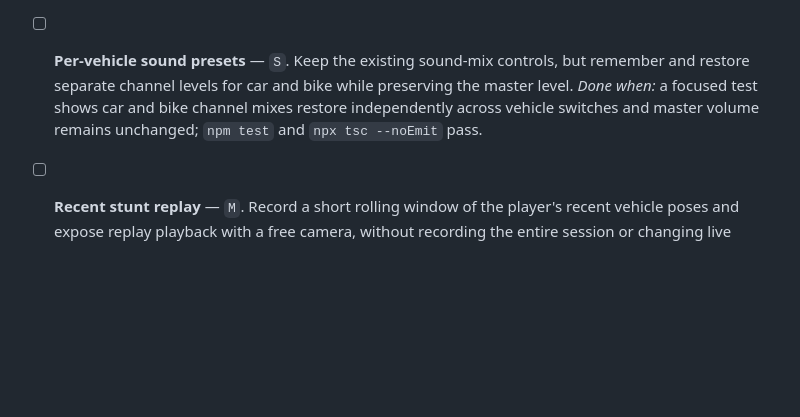
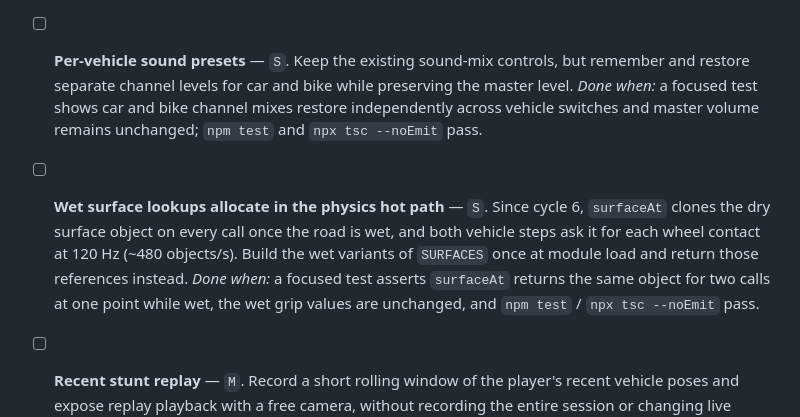
Before and after one commit to fhilejean-net/SP95, a Markdown page: docs/backlog.md, the part around the change. GitHub-like rendering; blank space fills up the shorter version.

Commit message:
docs: rétrospective du cycle 6 — allocation de surfaceAt sur route mouillée
Le balayage du diff récent montre que surfaceAt clone un objet par contact de
roue. L'entrée est cadrée avec un « done when » vérifiable.

Generated with Codebuff 🤖
Co-Authored-By: Codebuff <noreply@codebuff.com>

```diff
--- a/docs/backlog.md
+++ b/docs/backlog.md
@@ -41,6 +41,13 @@ commit hash so the history stays readable.
 - [ ] **Per-vehicle sound presets** — `S`. Keep the existing sound-mix controls, but remember and restore separate channel levels for car and bike while preserving the master level.
   *Done when:* a focused test shows car and bike channel mixes restore independently across vehicle switches and master volume remains unchanged; `npm test` and `npx tsc --noEmit` pass.
 
+- [ ] **Wet surface lookups allocate in the physics hot path** — `S`. Since cycle 6,
+  `surfaceAt` clones the dry surface object on every call once the road is wet, and both vehicle
+  steps ask it for each wheel contact at 120 Hz (~480 objects/s). Build the wet variants of
+  `SURFACES` once at module load and return those references instead.
+  *Done when:* a focused test asserts `surfaceAt` returns the same object for two calls at one
+  point while wet, the wet grip values are unchanged, and `npm test` / `npx tsc --noEmit` pass.
+
 - [ ] **Recent stunt replay** — `M`. Record a short rolling window of the player's recent vehicle poses and expose replay playback with a free camera, without recording the entire session or changing live scoring.
   *Done when:* a focused test verifies bounded recording and playback of the recorded poses, and a manual dev-server check confirms replay can be started and exited without affecting live vehicle state or score.
 
```
